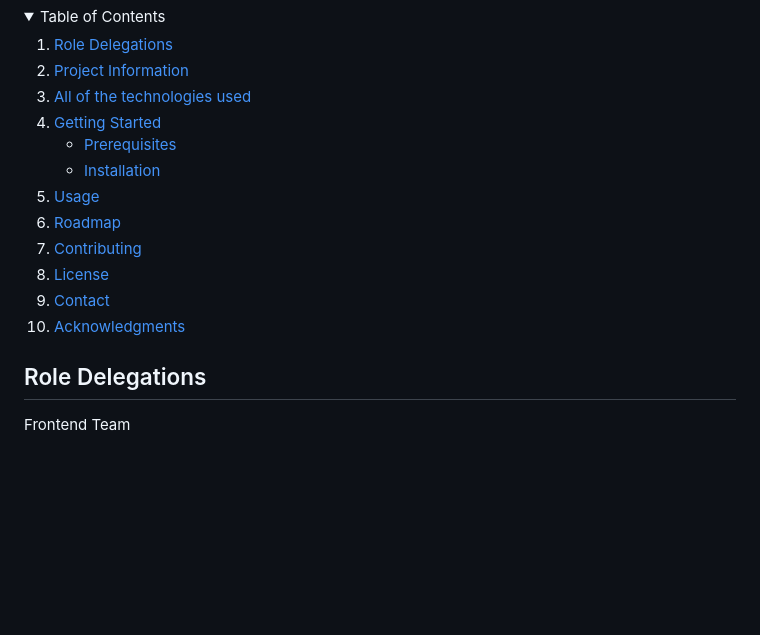
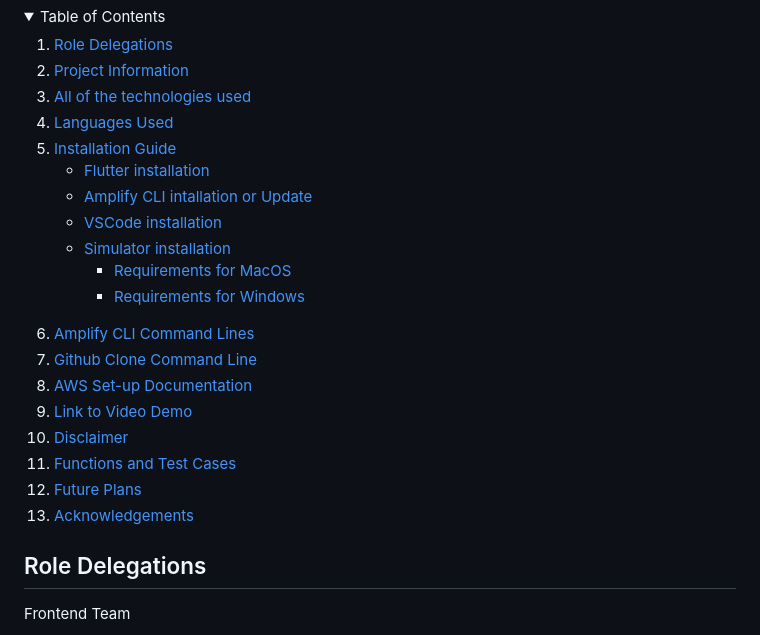
Before and after one commit to uoa-compsci399-s1-2024/capstone-project-2024-s1-team-13, a Markdown page: README.md, the part around one of its changes. Rendered like a GitHub page; folded sections open; blank space fills up the shorter version.

Commit message:
Update README.md
nested links added

```diff
--- a/README.md
+++ b/README.md
@@ -53,19 +53,28 @@
     <li><a href="#role-delegations">Role Delegations</a></li>
     <li><a href="#project-information">Project Information</a></li>
     <li><a href="#all-of-the-technologies-used">All of the technologies used</a></li>
+    <li><a href="#languages-used">Languages Used</a></li>
     <li>
-      <a href="#getting-started">Getting Started</a>
+      <a href="#installation-guide">Installation Guide</a>
       <ul>
-        <li><a href="#prerequisites">Prerequisites</a></li>
-        <li><a href="#installation">Installation</a></li>
+        <li><a href="#flutter-installation">Flutter installation</a></li>
+        <li><a href="#amplify-cli-intallation-or-update">Amplify CLI intallation or Update</a></li>
+        <li><a href="#vscode-installation">VSCode installation</a></li>
+        <li><a href="#simulator-installation">Simulator installation</a></li>
+        <ul>
+          <li><a href="#requirements-for-macos">Requirements for MacOS</a></li>
+          <li><a href="#requirements-for-windows">Requirements for Windows</a></li>
+          </ul>
       </ul>
     </li>
-    <li><a href="#usage">Usage</a></li>
-    <li><a href="#roadmap">Roadmap</a></li>
-    <li><a href="#contributing">Contributing</a></li>
-    <li><a href="#license">License</a></li>
-    <li><a href="#contact">Contact</a></li>
-    <li><a href="#acknowledgments">Acknowledgments</a></li>
+    <li><a href="#amplify-cli-command-lines">Amplify CLI Command Lines</a></li>
+    <li><a href="#github-clone-command-line">Github Clone Command Line</a></li>
+    <li><a href="#aws-set-up-documentation">AWS Set-up Documentation</a></li>
+    <li><a href="#link-to-video-demo">Link to Video Demo</a></li>
+    <li><a href="#disclaimer">Disclaimer</a></li>
+    <li><a href="#functions-and-test-cases">Functions and Test Cases</a></li>
+    <li><a href="#future-plans">Future Plans</a></li>
+    <li><a href="#acknowledgements">Acknowledgements</a></li>
   </ol>
 </details>
 
```
Also changed, not shown: other parts of README.md (+160 -130 lines).
